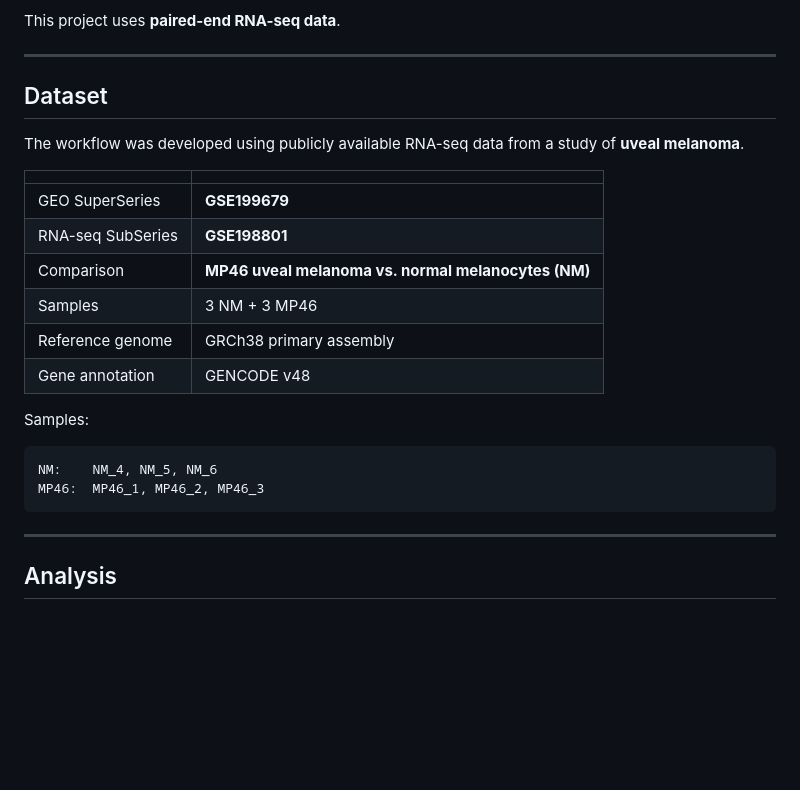
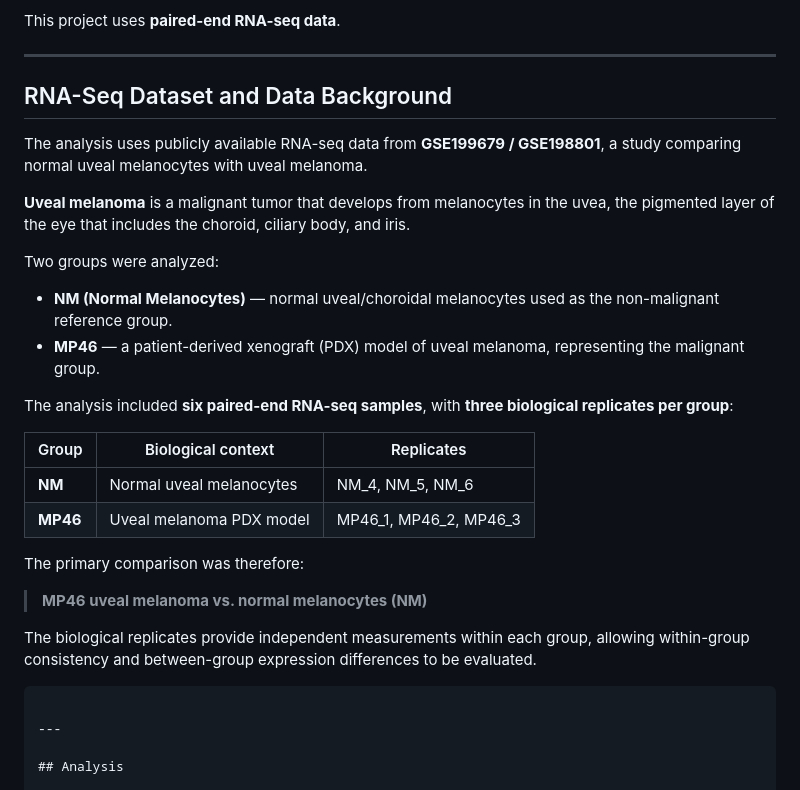
Before and after one commit to ArchanaAllishe/bioinformatics-analysis-workflows, a Markdown page: README.md, the part around the change. Rendered like a GitHub page; blank space fills up the shorter version.

````diff
--- a/README.md
+++ b/README.md
@@ -137,25 +137,37 @@ This project uses **paired-end RNA-seq data**.
 
 ---
 
-## Dataset
+## RNA-Seq Dataset and Data Background
 
-The workflow was developed using publicly available RNA-seq data from a study
-of **uveal melanoma**.
+The analysis uses publicly available RNA-seq data from **GSE199679 /
+GSE198801**, a study comparing normal uveal melanocytes with uveal melanoma.
 
-| | |
-|---|---|
-| GEO SuperSeries | **GSE199679** |
-| RNA-seq SubSeries | **GSE198801** |
-| Comparison | **MP46 uveal melanoma vs. normal melanocytes (NM)** |
-| Samples | 3 NM + 3 MP46 |
-| Reference genome | GRCh38 primary assembly |
-| Gene annotation | GENCODE v48 |
+**Uveal melanoma** is a malignant tumor that develops from melanocytes in the
+uvea, the pigmented layer of the eye that includes the choroid, ciliary body,
+and iris.
 
-Samples:
+Two groups were analyzed:
 
-```text
-NM:    NM_4, NM_5, NM_6
-MP46:  MP46_1, MP46_2, MP46_3
+- **NM (Normal Melanocytes)** — normal uveal/choroidal melanocytes used as the
+  non-malignant reference group.
+- **MP46** — a patient-derived xenograft (PDX) model of uveal melanoma,
+  representing the malignant group.
+
+The analysis included **six paired-end RNA-seq samples**, with **three
+biological replicates per group**:
+
+| Group | Biological context | Replicates |
+|---|---|---|
+| **NM** | Normal uveal melanocytes | NM_4, NM_5, NM_6 |
+| **MP46** | Uveal melanoma PDX model | MP46_1, MP46_2, MP46_3 |
+
+The primary comparison was therefore:
+
+> **MP46 uveal melanoma vs. normal melanocytes (NM)**
+
+The biological replicates provide independent measurements within each group,
+allowing within-group consistency and between-group expression differences to
+be evaluated.
 ```
 
 ---
````
